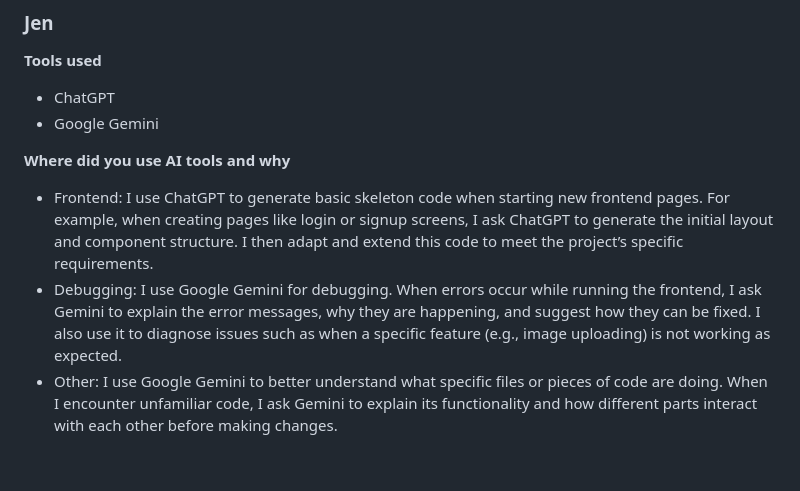
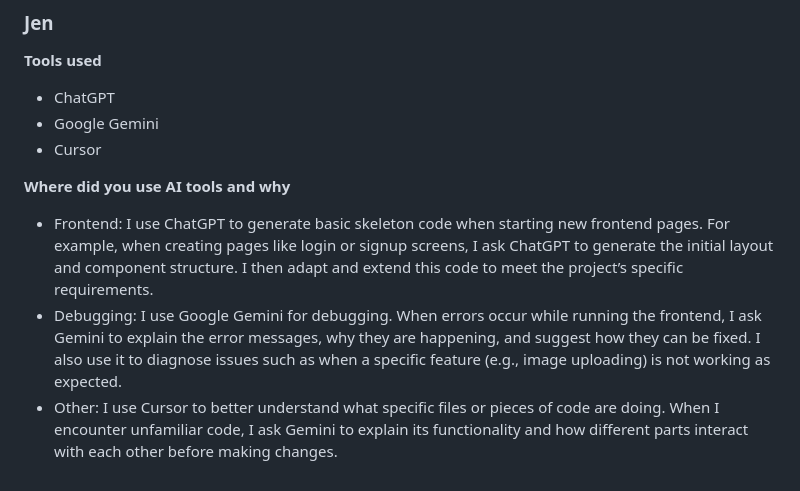
Before and after one commit to jenarchive/Secondhand-marketplace, a Markdown page: ai-tools/README.md, the part around the change. Rendered like a GitHub page.

```diff
--- a/ai-tools/README.md
+++ b/ai-tools/README.md
@@ -72,9 +72,10 @@ I have used
 **Tools used**
 * ChatGPT
 * Google Gemini
+* Cursor
 
 
 **Where did you use AI tools and why**
 - Frontend: I use ChatGPT to generate basic skeleton code when starting new frontend pages. For example, when creating pages like login or signup screens, I ask ChatGPT to generate the initial layout and component structure. I then adapt and extend this code to meet the project’s specific requirements.
 - Debugging: I use Google Gemini for debugging. When errors occur while running the frontend, I ask Gemini to explain the error messages, why they are happening, and suggest how they can be fixed. I also use it to diagnose issues such as when a specific feature (e.g., image uploading) is not working as expected.
-- Other: I use Google Gemini to better understand what specific files or pieces of code are doing. When I encounter unfamiliar code, I ask Gemini to explain its functionality and how different parts interact with each other before making changes.
+- Other: I use Cursor to better understand what specific files or pieces of code are doing. When I encounter unfamiliar code, I ask Gemini to explain its functionality and how different parts interact with each other before making changes.
```
